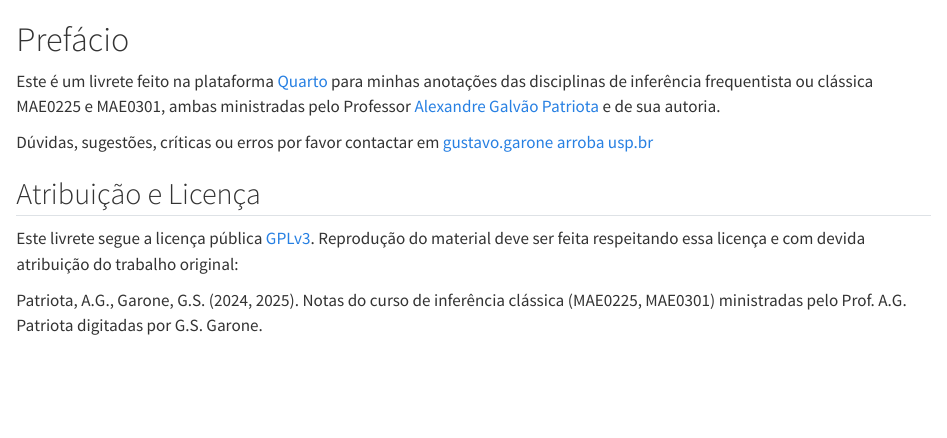
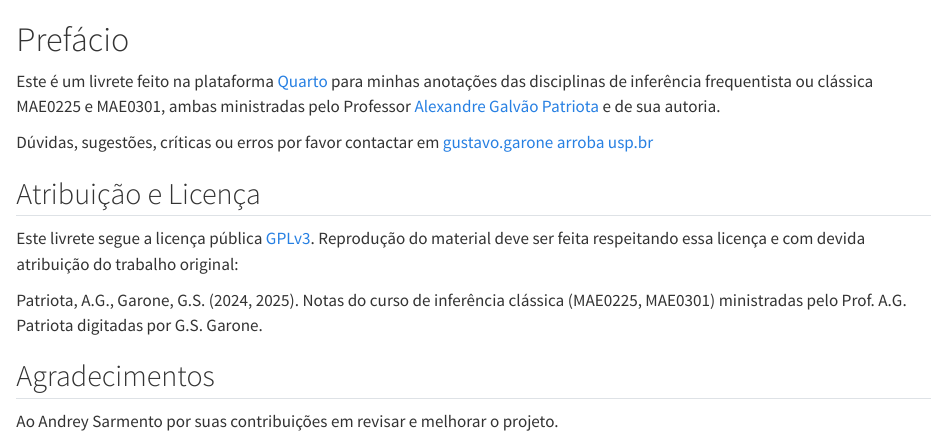
Before and after one commit to GustavoGarone/anotacoes-inferencia, a Quarto document (index.qmd): the page in a window 1100 px wide, from its top. Rendered offline with R 4.5, knitr and Pandoc in place of Quarto, with nearby package versions.

Commit message:
adicionado agradecimento

```diff
--- a/index.qmd
+++ b/index.qmd
@@ -10,3 +10,7 @@ Este livrete segue a licença pública [GPLv3](https://www.gnu.org/licenses/gpl-
 deve ser feita respeitando essa licença e com devida atribuição do trabalho original:
 
 Patriota, A.G., Garone, G.S. (2024, 2025). Notas do curso de inferência clássica (MAE0225, MAE0301) ministradas pelo Prof. A.G. Patriota digitadas por G.S. Garone.
+
+## Agradecimentos
+
+Ao Andrey Sarmento por suas contribuições em revisar e melhorar o projeto.
```
